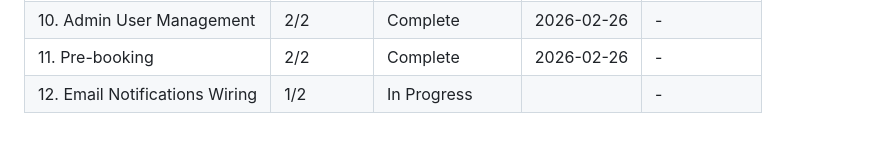
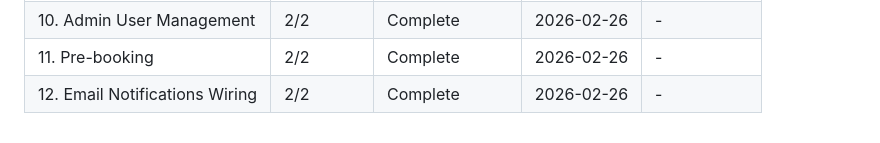
Before and after one commit to Sushasan11/bookstore, a Markdown page: .planning/ROADMAP.md, the part around the change. Rendered like a GitHub page.

```diff
--- a/.planning/ROADMAP.md
+++ b/.planning/ROADMAP.md
@@ -167,4 +167,4 @@ Plans:
 | 9. Email Infrastructure | 2/2 | Complete   | 2026-02-26 | - |
 | 10. Admin User Management | 2/2 | Complete    | 2026-02-26 | - |
 | 11. Pre-booking | 2/2 | Complete    | 2026-02-26 | - |
-| 12. Email Notifications Wiring | 1/2 | In Progress|  | - |
+| 12. Email Notifications Wiring | 2/2 | Complete   | 2026-02-26 | - |
```
Also changed, not shown: .planning/STATE.md (+11 -5 lines), 1 other file.
